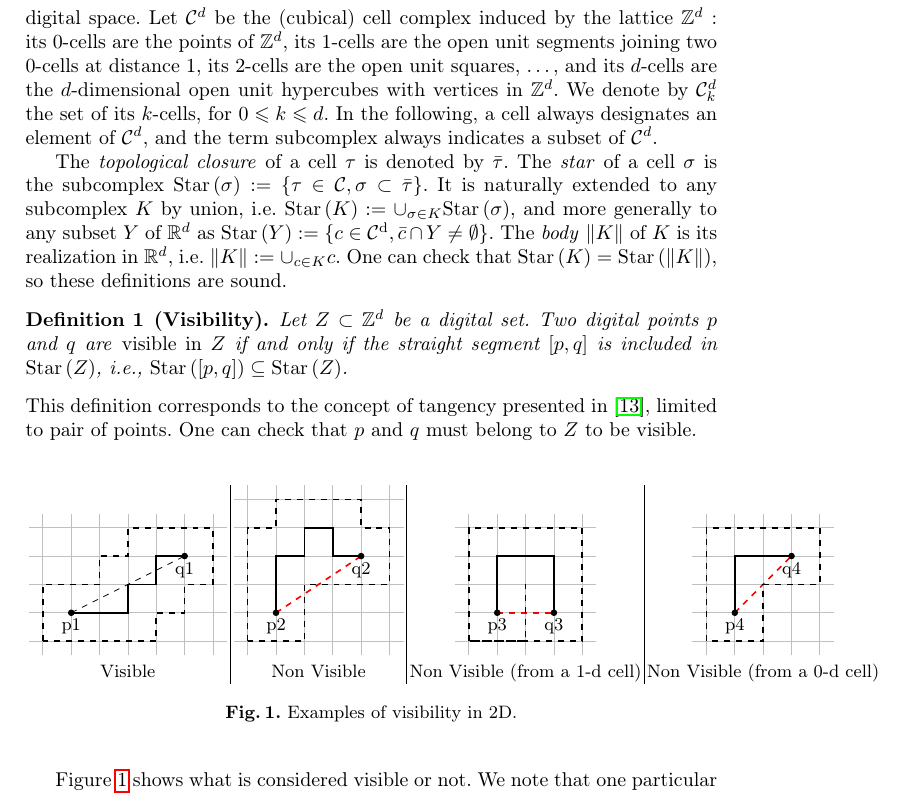
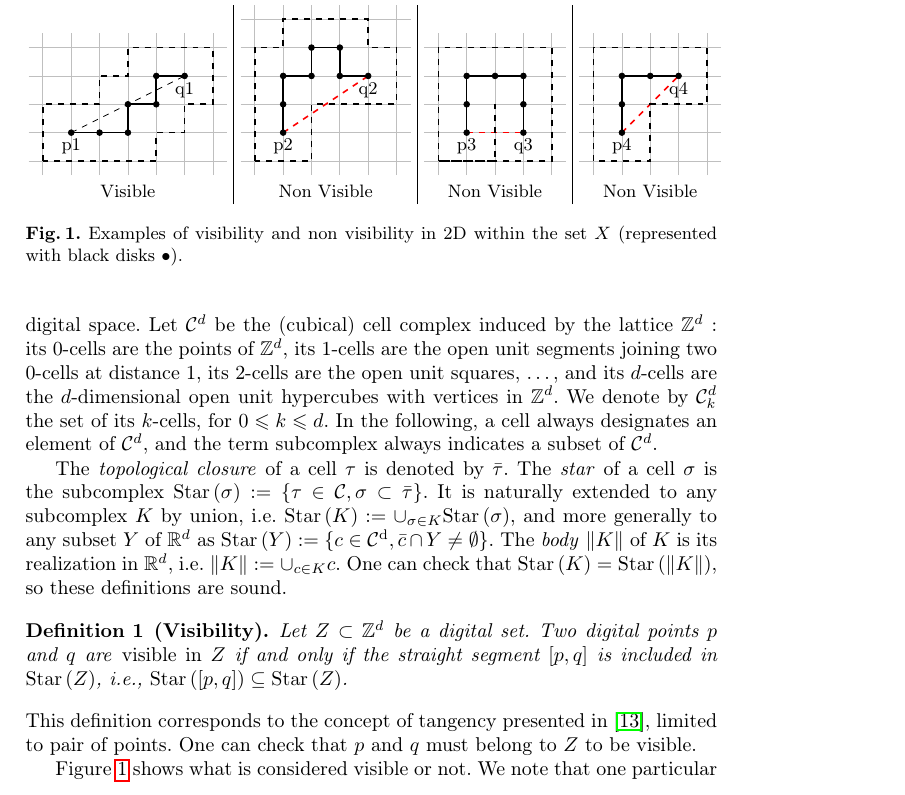
Before and after one commit to romain22222/VisibilityLattices, a LaTeX paper (DGMM2025/paper.tex, which reads DGMM2025/visibility.tex, DGMM2025/visibility.tikz): part of page 3 of 13, cut so that both start at the same text. Compiled offline with pdfLaTeX.

Commit message:
Working on 2

```diff
--- a/DGMM2025/visibility.tex
+++ b/DGMM2025/visibility.tex
@@ -40,10 +40,11 @@
     check that $p$ and $q$ must belong to $Z$ to be visible.
 
     % Examples of visibility in 2D
-    \begin{figure}
+    \begin{figure}[t]
       \centering
       \input{visibility.tikz}
-      \caption{Examples of visibility in 2D.}
+      \caption{Examples of visibility and non visibility in 2D within
+        the set $X$ (represented with black disks $\bullet$).}
       \label{fig:visibility-2d}
     \end{figure}
 
--- a/DGMM2025/visibility.tikz
+++ b/DGMM2025/visibility.tikz
@@ -1,9 +1,12 @@
-\begin{tabular}{c|c|c|c}
+\begin{tabular}{c@{~}|@{~}c@{~}|@{~}c@{~}|@{~}c}
   \begin{tikzpicture}
     \draw[step=0.5,lightgray,thin,xshift=-1cm,yshift=-1cm] (0.25,0.25) grid (3.75,2.75);
     \draw[dashed] (0,0) -- (2,1);
     \filldraw[black] (0,0) circle (0.05) node[anchor=north] {p1};
     \filldraw[black] (2,1) circle (0.05) node[anchor=north] {q1};
+    \foreach \x/\y in {1/0,2/0,2/1,3/1,3/2} {
+      \filldraw[black] (0.5*\x,0.5*\y) circle (0.05);
+    }
     \draw [thick] (0,0) -- (0.5,0) -- (1,0) -- (1,0.5) -- (1.5,0.5) -- (1.5,1) -- (2,1);
     \draw[thick,dashed] (-0.5,-0.5) -- (-0.5,0.5) -- (0.5,0.5) -- (0.5,1) -- (1,1) -- (1,1.5) -- (2.5,1.5) -- (2.5,0.5) -- (2,0.5) -- (2,0) -- (1.5,0) -- (1.5,-0.5) -- (-0.5,-0.5);
   \end{tikzpicture} &
@@ -12,6 +15,9 @@
     \draw[red,dashed,thick] (0,0) -- (1.5,1);
     \filldraw[black] (0,0) circle (0.05) node[anchor=north] {p2};
     \filldraw[black] (1.5,1) circle (0.05) node[anchor=north] {q2};
+    \foreach \x/\y in {0/1,0/2,1/2,1/3,2/3,2/2} {
+      \filldraw[black] (0.5*\x,0.5*\y) circle (0.05);
+    }
     \draw [thick] (0,0) -- (0,1) -- (0.5,1) -- (0.5,1.5) -- (1,1.5) -- (1,1) -- (1.5,1);
     \draw[thick,dashed] (-0.5,-0.5) -- (-0.5,1.5) -- (0,1.5) -- (0,2) -- (1.5,2) -- (1.5,1.5) -- (2,1.5)  -- (2,0.5) -- (0.5,0.5) -- (0.5,-0.5) -- (-0.5,-0.5);
   \end{tikzpicture} &
@@ -20,6 +26,9 @@
     \draw[red,dashed,thick] (0,0) -- (1,0);
     \filldraw[black] (0,0) circle (0.05) node[anchor=north] {p3};
     \filldraw[black] (1,0) circle (0.05) node[anchor=north] {q3};
+    \foreach \x/\y in {0/1,0/2,1/2,2/2,2/1} {
+      \filldraw[black] (0.5*\x,0.5*\y) circle (0.05);
+    }
     \draw [thick] (0,0) -- (0,1) -- (1,1) -- (1,0);
     \draw[thick,dashed] (-0.5,-0.5) -- (-0.5,1.5) -- (1.5,1.5) -- (1.5,-0.5) -- (-0.5,-0.5) -- (0.5,-0.5) -- (0.5,0.5);
   \end{tikzpicture} &
@@ -28,11 +37,14 @@
     \draw[red,dashed,thick] (0,0) -- (1,1);
     \filldraw[black] (0,0) circle (0.05) node[anchor=north] {p4};
     \filldraw[black] (1,1) circle (0.05) node[anchor=north] {q4};
+    \foreach \x/\y in {0/1,0/2,1/2} {
+      \filldraw[black] (0.5*\x,0.5*\y) circle (0.05);
+    }
     \draw [thick] (0,0) -- (0,1) -- (1,1);
     \draw[thick,dashed] (-0.5,-0.5) -- (-0.5,1.5) -- (1.5,1.5) -- (1.5,0.5) -- (0.5,0.5) -- (0.5,-0.5) -- (-0.5,-0.5);
   \end{tikzpicture} \\
-  Visible                       & Non Visible                   &
-  Non Visible (from a 1-d cell) & Non Visible (from a 0-d cell)
+  Visible     & Non Visible                   &
+  Non Visible & Non Visible
 \end{tabular}
 
 %% \begin{tabular}{cc|cc}
```
